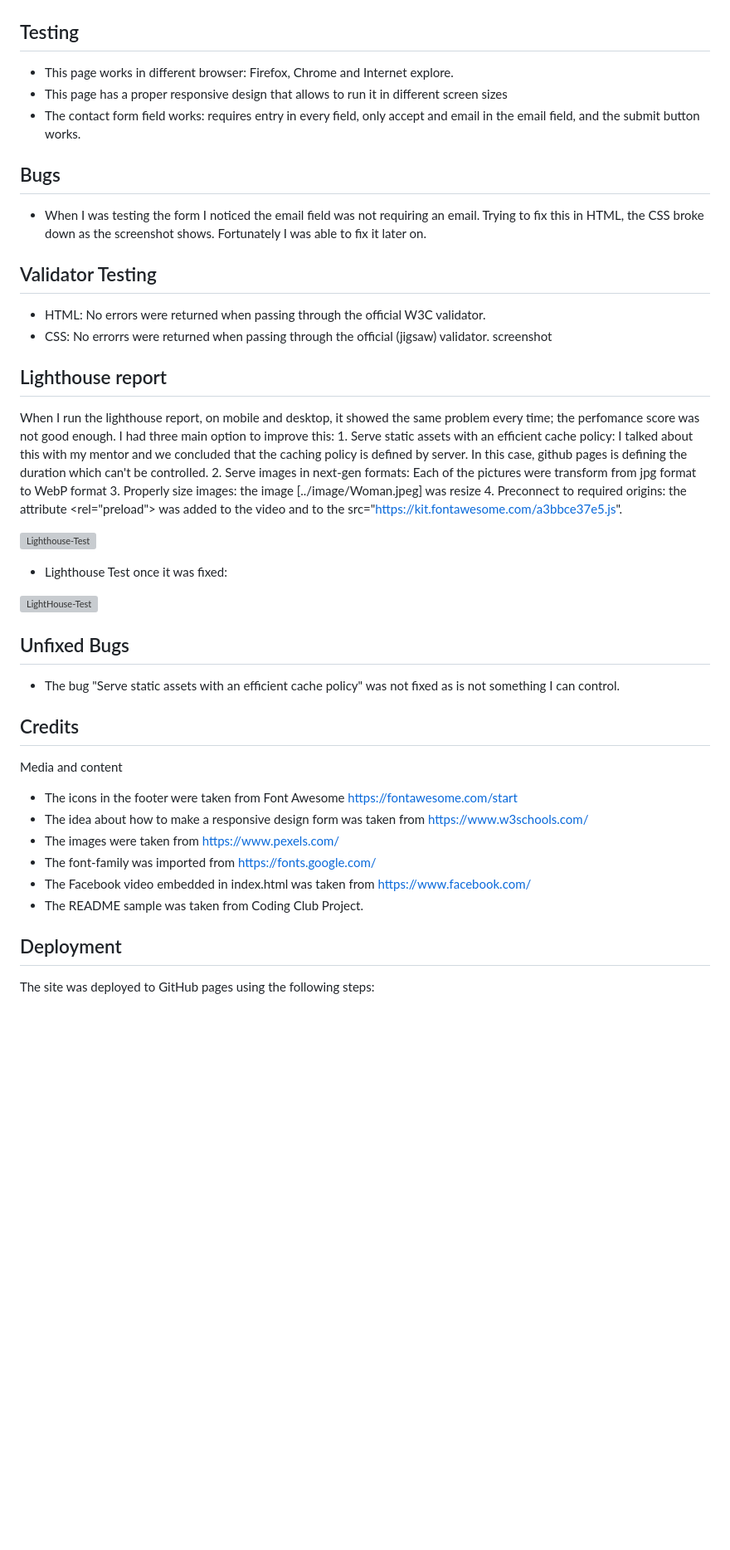
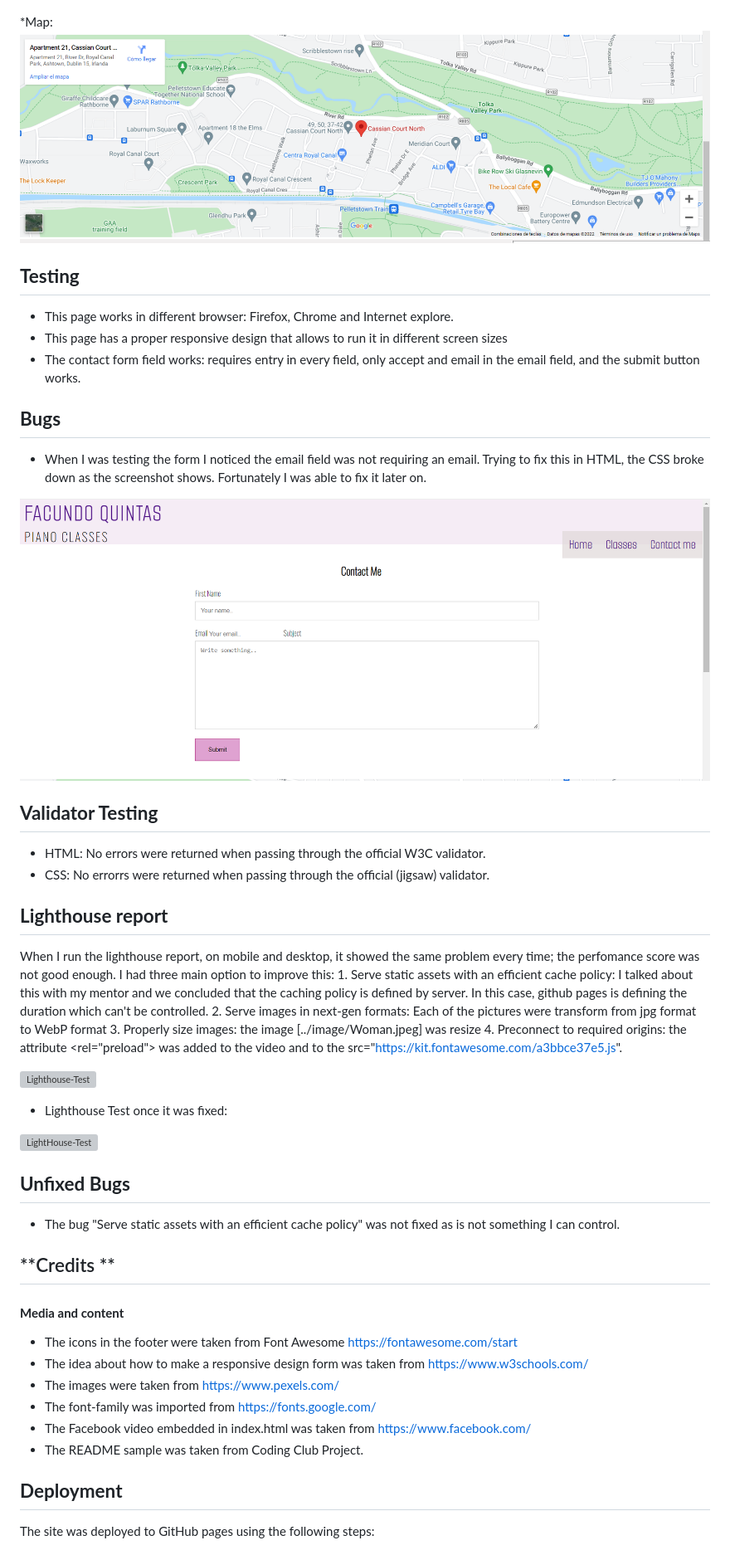
Before and after one commit to LuQuintas11/FirstProject, a Markdown page: README.md, the part around the change printed below. Shown: that part at 83% size. Drawn GitHub-style; pictures changed too: assets/image/ReadMe-Bug.png (added), assets/image/ReadMe-Map.png (added); blank space fills up the shorter version; grey boxes are pictures that could not be loaded.

Commit message:
Add screenshots to ReadMe section

```diff
--- a/README.md
+++ b/README.md
@@ -56,23 +59,29 @@ The navigation and footer features are present in the three pages:
 ![Contact-Form](/assets/image/ReadMe-Contact%20Form.png)
 
-## Testing
+*Map:
+![Map](/assets/image/ReadMe-Map.png)
+
+
+## **Testing**
 
 * This page works in different browser: Firefox, Chrome and Internet explore.
 * This page has a proper responsive design that allows to run it in different screen sizes
 * The contact form field works: requires entry in every field, only accept and email in the email field, and the submit button works.
 
-## Bugs
+## **Bugs**
 
 * When I was testing the form I noticed the email field was not requiring an email. Trying to fix this in HTML, the CSS broke down as the screenshot shows. Fortunately I was able to fix it later on.
 
+![Contact Form Bug](/assets/image/ReadMe-Bug.png)
 
-##  Validator Testing
+
+
+##  **Validator Testing**
 
 * HTML: No errors were returned when passing through the official W3C validator.
 * CSS:  No errorrs were returned when passing through the  official (jigsaw) validator.
-screenshot
 
-## Lighthouse report
+## **Lighthouse report**
 
 When I run the lighthouse report, on mobile and desktop, it showed the same problem every time; the perfomance score was not good enough. I had three main option to improve this:
                                               1. Serve static assets with an efficient cache policy: I talked about this with my mentor and we concluded that the caching policy is defined by server. In this case, github  pages is defining the duration which can't be controlled.
@@ -87,13 +96,13 @@ When I run the lighthouse report, on mobile and desktop, it showed the same prob
 
 ![LightHouse-Test](/assets/image/ReadMe-Perfom-After.png)
 
-## Unfixed Bugs
+## **Unfixed Bugs**
 
 * The bug "Serve static assets with an efficient cache policy" was not fixed as is not something I can control.
 
-## Credits
+## **Credits **
 
-Media and content
+#### **Media and content**
 
 * The icons in the footer were taken from Font Awesome  https://fontawesome.com/start
 * The idea  about how to make a responsive design form was taken from https://www.w3schools.com/
@@ -103,7 +112,7 @@ Media and content
 * The README sample was taken from Coding Club Project.
 
 
-## Deployment
+## **Deployment**
 
 The site was deployed to GitHub pages using the following steps:
 
```
Also changed, not shown: other parts of README.md (+6 -3 lines).
